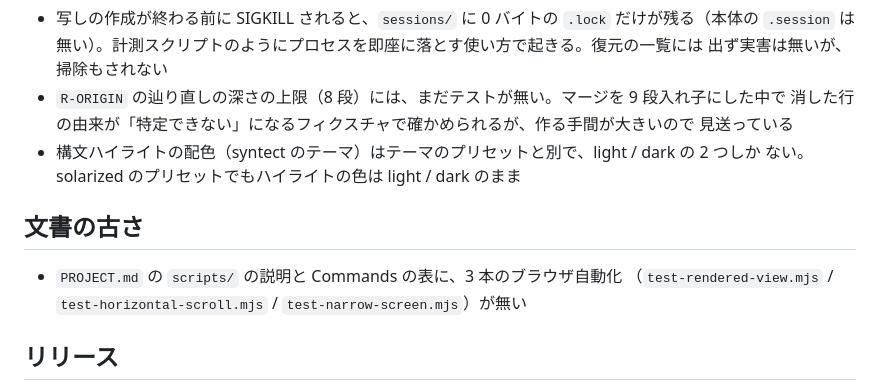
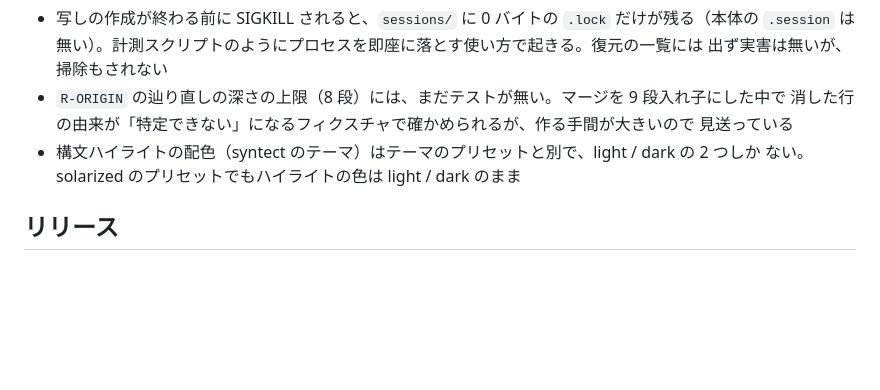
Before and after one commit to ba0918/kemi, a Markdown page: TODO.md, the part around the change. GitHub-like rendering; blank space fills up the shorter version.

```diff
--- a/TODO.md
+++ b/TODO.md
@@ -71,11 +71,6 @@ kemi v1 と UI 改訂（`kemi-v1.json`、`kemi-ui-fix.json`）:
 - 構文ハイライトの配色（syntect のテーマ）はテーマのプリセットと別で、light / dark の 2 つしか
   ない。solarized のプリセットでもハイライトの色は light / dark のまま
 
-## 文書の古さ
-
-- `PROJECT.md` の `scripts/` の説明と Commands の表に、3 本のブラウザ自動化
-  （`test-rendered-view.mjs` / `test-horizontal-scroll.mjs` / `test-narrow-screen.mjs`）が無い
-
 ## リリース
 
 - 最新のリリースは v0.1.7。main には描画表示と狭い画面が入っていて未リリース（v0.1.8 候補）。
```
Also changed, not shown: PROJECT.md (+3 -1 lines).
